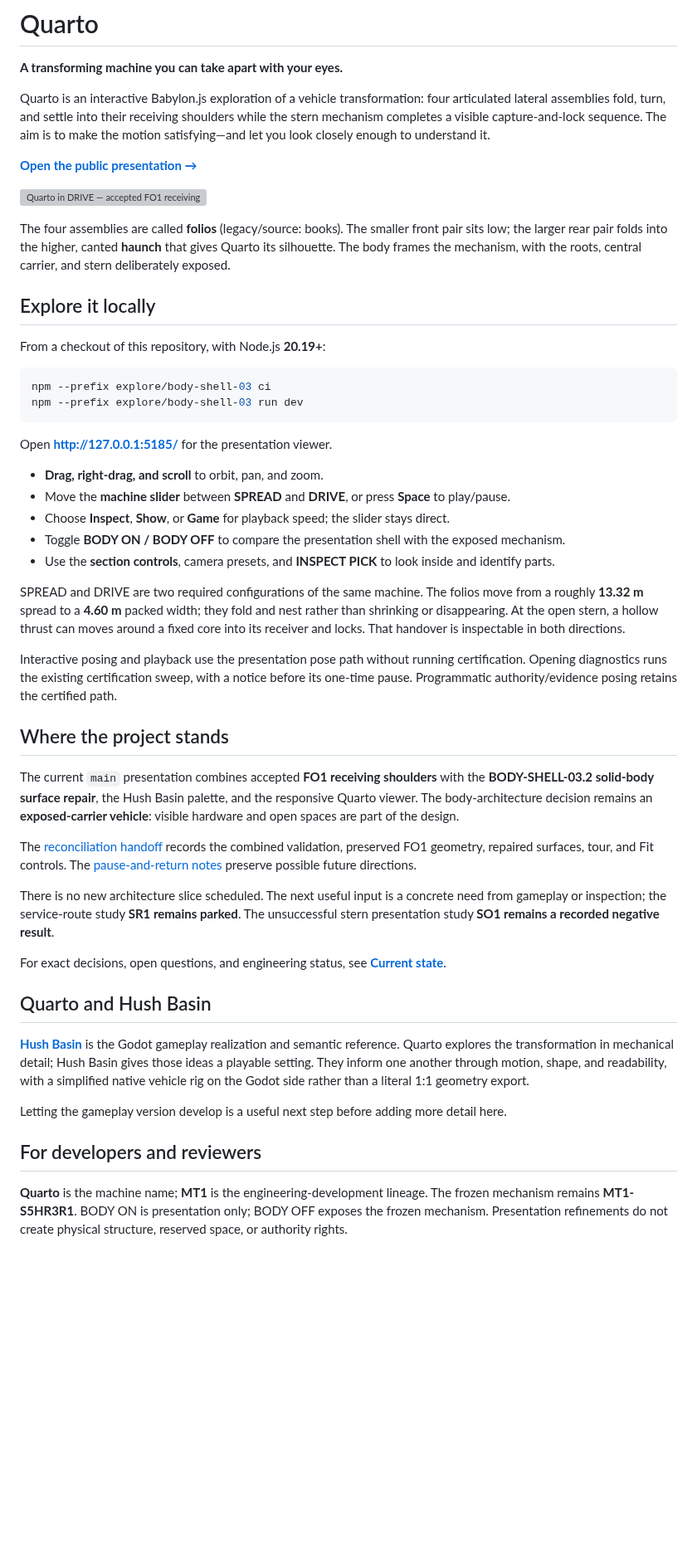
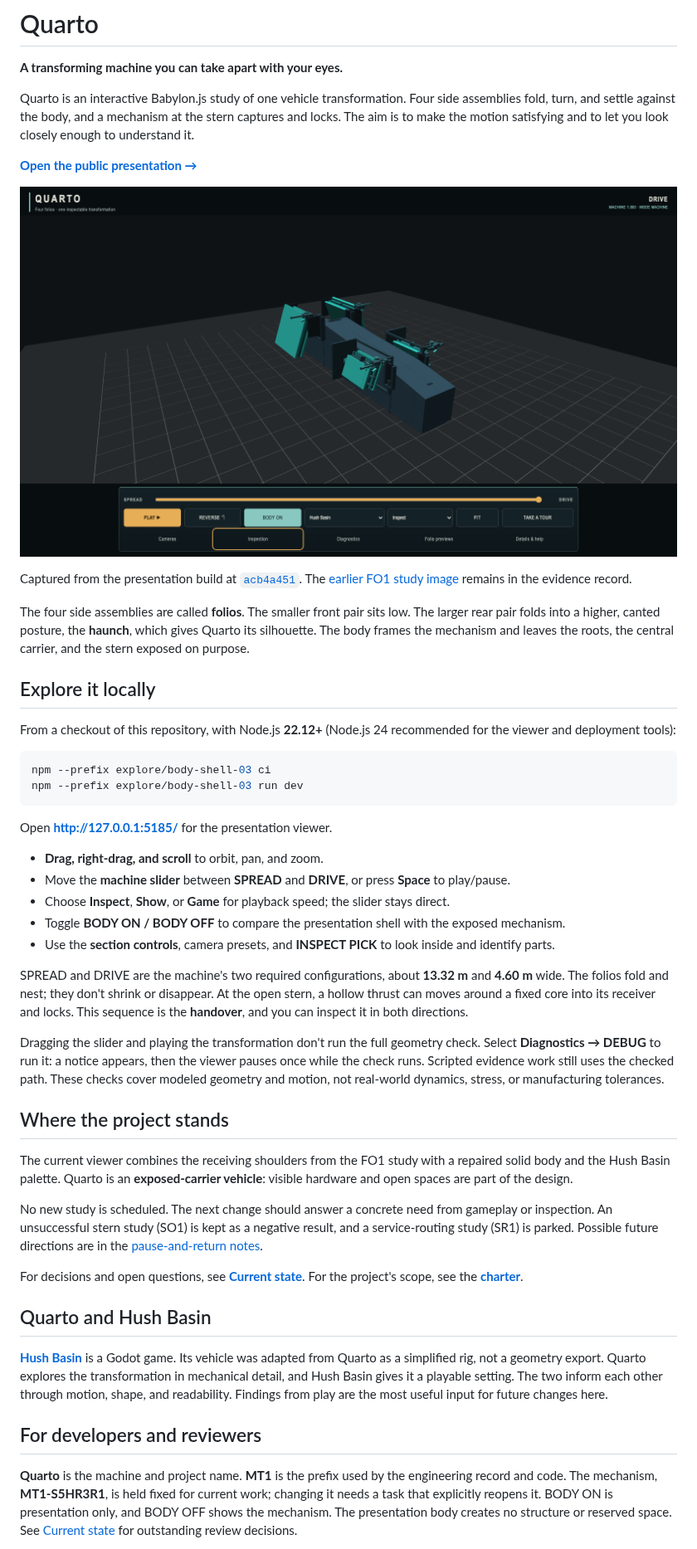
Before and after one commit to CharlesMish/quarto, a Markdown page: README.md, the part around one of its changes. Shown at 83% size. Drawn GitHub-style; pictures changed too: docs/images/quarto-drive.png (added); blank space fills up the shorter version; grey boxes are pictures that could not be loaded.

````diff
--- a/README.md
+++ b/README.md
@@ -2,17 +2,19 @@
 
 **A transforming machine you can take apart with your eyes.**
 
-Quarto is an interactive Babylon.js exploration of a vehicle transformation: four articulated lateral assemblies fold, turn, and settle into their receiving shoulders while the stern mechanism completes a visible capture-and-lock sequence. The aim is to make the motion satisfying—and let you look closely enough to understand it.
+Quarto is an interactive Babylon.js study of one vehicle transformation. Four side assemblies fold, turn, and settle against the body, and a mechanism at the stern captures and locks. The aim is to make the motion satisfying and to let you look closely enough to understand it.
 
 **[Open the public presentation →](https://quarto.cmish.dev/)**
 
-![Quarto in DRIVE — accepted FO1 receiving shoulders and BODY-SHELL-03.1 presentation](explore/body-shell-03/evidence/fo1/after/fo1-after-drive-three.png)
+![Quarto folded into DRIVE, with the presentation body on and the Hush Basin palette](docs/images/quarto-drive.png)
 
-The four assemblies are called **folios** (legacy/source: books). The smaller front pair sits low; the larger rear pair folds into the higher, canted **haunch** that gives Quarto its silhouette. The body frames the mechanism, with the roots, central carrier, and stern deliberately exposed.
+Captured from the presentation build at [`acb4a451`](https://github.com/CharlesMish/quarto/commit/acb4a4513ccef85f5ffe71505cfd816df1d46b5d). The [earlier FO1 study image](explore/body-shell-03/evidence/fo1/after/fo1-after-drive-three.png) remains in the evidence record.
+
+The four side assemblies are called **folios**. The smaller front pair sits low. The larger rear pair folds into a higher, canted posture, the **haunch**, which gives Quarto its silhouette. The body frames the mechanism and leaves the roots, the central carrier, and the stern exposed on purpose.
 
 ## Explore it locally
 
-From a checkout of this repository, with Node.js **20.19+**:
+From a checkout of this repository, with Node.js **22.12+** (Node.js 24 recommended for the viewer and deployment tools):
 
 ```bash
 npm --prefix explore/body-shell-03 ci
@@ -27,27 +29,23 @@ Open **http://127.0.0.1:5185/** for the presentation viewer.
 - Toggle **BODY ON / BODY OFF** to compare the presentation shell with the exposed mechanism.
 - Use the **section controls**, camera presets, and **INSPECT PICK** to look inside and identify parts.
 
-SPREAD and DRIVE are two required configurations of the same machine. The folios move from a roughly **13.32 m** spread to a **4.60 m** packed width; they fold and nest rather than shrinking or disappearing. At the open stern, a hollow thrust can moves around a fixed core into its receiver and locks. That handover is inspectable in both directions.
+SPREAD and DRIVE are the machine's two required configurations, about **13.32 m** and **4.60 m** wide. The folios fold and nest; they don't shrink or disappear. At the open stern, a hollow thrust can moves around a fixed core into its receiver and locks. This sequence is the **handover**, and you can inspect it in both directions.
 
-Interactive posing and playback use the presentation pose path without running certification. Opening diagnostics runs the existing certification sweep, with a notice before its one-time pause. Programmatic authority/evidence posing retains the certified path.
+Dragging the slider and playing the transformation don't run the full geometry check. Select **Diagnostics → DEBUG** to run it: a notice appears, then the viewer pauses once while the check runs. Scripted evidence work still uses the checked path. These checks cover modeled geometry and motion, not real-world dynamics, stress, or manufacturing tolerances.
 
 ## Where the project stands
 
-The current `main` presentation combines accepted **FO1 receiving shoulders** with the **BODY-SHELL-03.2 solid-body surface repair**, the Hush Basin palette, and the responsive Quarto viewer. The body-architecture decision remains an **exposed-carrier vehicle**: visible hardware and open spaces are part of the design.
+The current viewer combines the receiving shoulders from the FO1 study with a repaired solid body and the Hush Basin palette. Quarto is an **exposed-carrier vehicle**: visible hardware and open spaces are part of the design.
 
-The [reconciliation handoff](docs/QUARTO_RECONCILIATION_01.md) records the combined validation, preserved FO1 geometry, repaired surfaces, tour, and Fit controls. The [pause-and-return notes](docs/QUARTO_PAUSE_AND_RETURN.md) preserve possible future directions.
+No new study is scheduled. The next change should answer a concrete need from gameplay or inspection. An unsuccessful stern study (SO1) is kept as a negative result, and a service-routing study (SR1) is parked. Possible future directions are in the [pause-and-return notes](docs/QUARTO_PAUSE_AND_RETURN.md).
 
-There is no new architecture slice scheduled. The next useful input is a concrete need from gameplay or inspection; the service-route study **SR1 remains parked**. The unsuccessful stern presentation study **SO1 remains a recorded negative result**.
-
-For exact decisions, open questions, and engineering status, see **[Current state](docs/CURRENT_STATE.md)**.
+For decisions and open questions, see **[Current state](docs/CURRENT_STATE.md)**. For the project's scope, see the **[charter](docs/CHARTER.md)**.
 
 ## Quarto and Hush Basin
 
-[**Hush Basin**](https://github.com/CharlesMish/hush-basin) is the Godot gameplay realization and semantic reference. Quarto explores the transformation in mechanical detail; Hush Basin gives those ideas a playable setting. They inform one another through motion, shape, and readability, with a simplified native vehicle rig on the Godot side rather than a literal 1:1 geometry export.
-
-Letting the gameplay version develop is a useful next step before adding more detail here.
+[**Hush Basin**](https://github.com/CharlesMish/hush-basin) is a Godot game. Its vehicle was adapted from Quarto as a simplified rig, not a geometry export. Quarto explores the transformation in mechanical detail, and Hush Basin gives it a playable setting. The two inform each other through motion, shape, and readability. Findings from play are the most useful input for future changes here.
 
 ## For developers and reviewers
 
-**Quarto** is the machine name; **MT1** is the engineering-development lineage. The frozen mechanism remains **MT1-S5HR3R1**. BODY ON is presentation only; BODY OFF exposes the frozen mechanism. Presentation refinements do not create physical structure, reserved space, or authority rights.
+**Quarto** is the machine and project name. **MT1** is the prefix used by the engineering record and code. The mechanism, **MT1-S5HR3R1**, is held fixed for current work; changing it needs a task that explicitly reopens it. BODY ON is presentation only, and BODY OFF shows the mechanism. The presentation body creates no structure or reserved space. See [Current state](docs/CURRENT_STATE.md) for outstanding review decisions.
 
````
Also changed, not shown: other parts of README.md (+14 -7 lines), CHANGELOG.md (added, +31 -0 lines), docs/CHARTER.md (added, +63 -0 lines), 1 other file.
